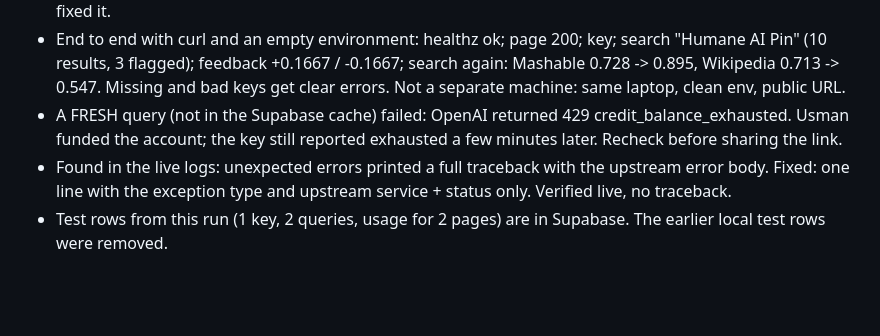
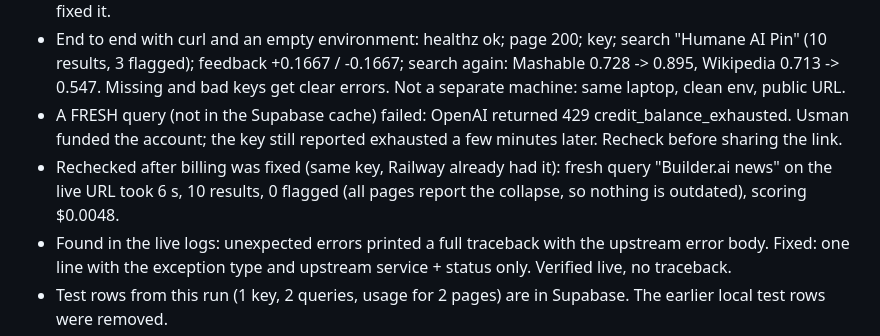
Before and after one commit to Ayobamiu/usefulness-search, a Markdown page: STATUS.md, the part around the change. Drawn GitHub-style; blank space fills up the shorter version.

Commit message:
STATUS: fresh live query works after OpenAI billing fix
Co-Authored-By: Claude Opus 5.5 <noreply@anthropic.com>

```diff
--- a/STATUS.md
+++ b/STATUS.md
@@ -309,6 +309,8 @@ Spec: `hosted_api_spec.md`. Supabase project for later steps: `xtract-api`, ref
   and bad keys get clear errors. Not a separate machine: same laptop, clean env, public URL.
 - A FRESH query (not in the Supabase cache) failed: OpenAI returned 429 credit_balance_exhausted. Usman funded the
   account; the key still reported exhausted a few minutes later. Recheck before sharing the link.
+- Rechecked after billing was fixed (same key, Railway already had it): fresh query "Builder.ai news" on the live
+  URL took 6 s, 10 results, 0 flagged (all pages report the collapse, so nothing is outdated), scoring $0.0048.
 - Found in the live logs: unexpected errors printed a full traceback with the upstream error body. Fixed: one line
   with the exception type and upstream service + status only. Verified live, no traceback.
 - Test rows from this run (1 key, 2 queries, usage for 2 pages) are in Supabase. The earlier local test rows were removed.
```
